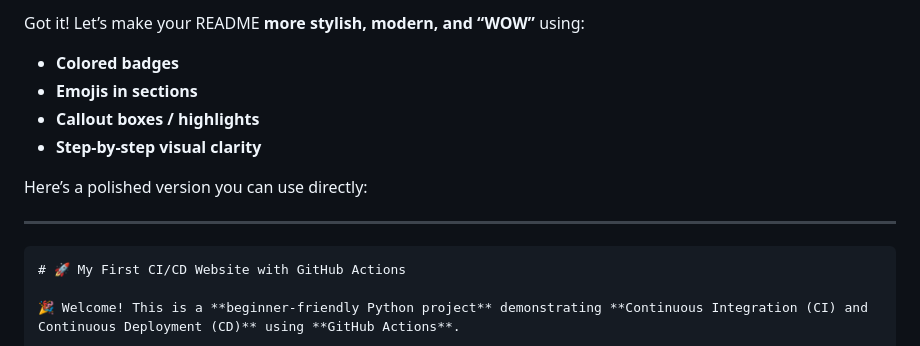
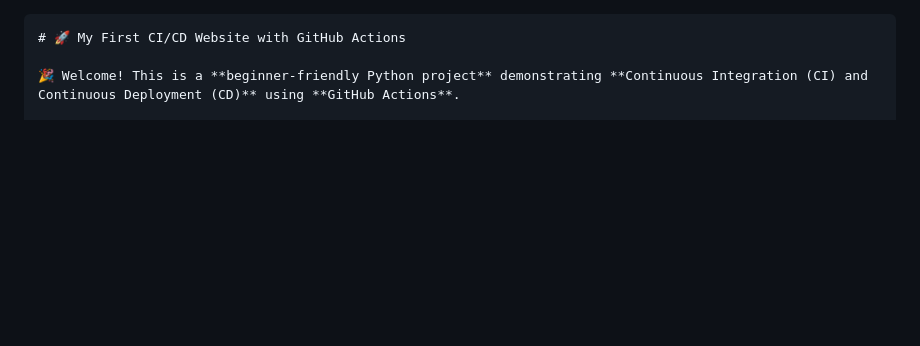
Before and after one commit to SrinivasNaren/my-first-actions-demo, a Markdown page: README.md, the part around the change. GitHub-like rendering; blank space fills up the shorter version.

````diff
--- a/README.md
+++ b/README.md
@@ -1,13 +1,4 @@
-Got it! Let’s make your README **more stylish, modern, and “WOW”** using:
 
-* **Colored badges**
-* **Emojis in sections**
-* **Callout boxes / highlights**
-* **Step-by-step visual clarity**
-
-Here’s a polished version you can use directly:
-
----
 
 ```markdown
 # 🚀 My First CI/CD Website with GitHub Actions
````
